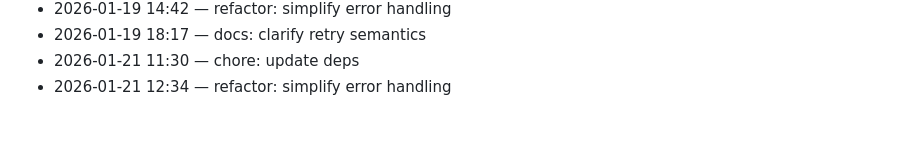
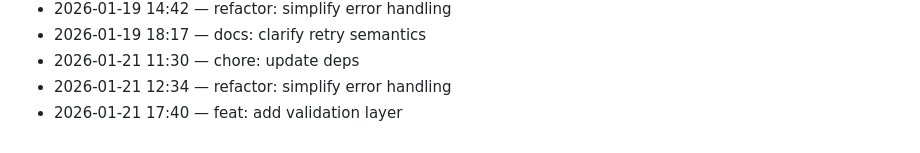
Before and after one commit to adam-scott-thomas/ControlCore, a Markdown page: .dev/journal.md, the part around the change. Drawn GitHub-style.

Commit message:
feat: add validation layer

```diff
--- a/.dev/journal.md
+++ b/.dev/journal.md
@@ -150,3 +150,4 @@ Chronological log of work activity.
 - 2026-01-19 18:17 — docs: clarify retry semantics
 - 2026-01-21 11:30 — chore: update deps
 - 2026-01-21 12:34 — refactor: simplify error handling
+- 2026-01-21 17:40 — feat: add validation layer
```
